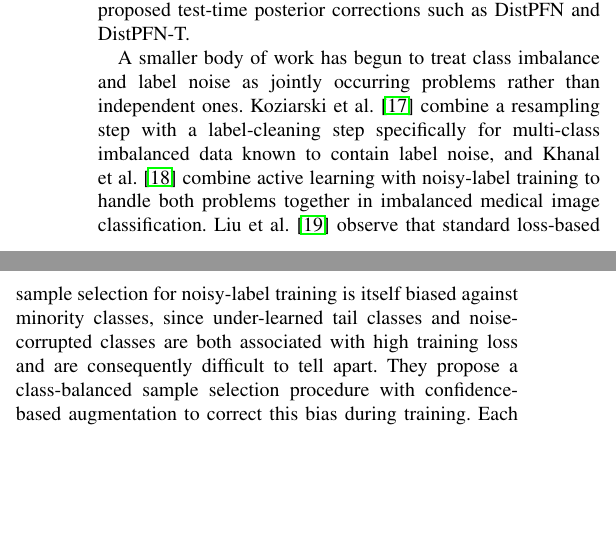
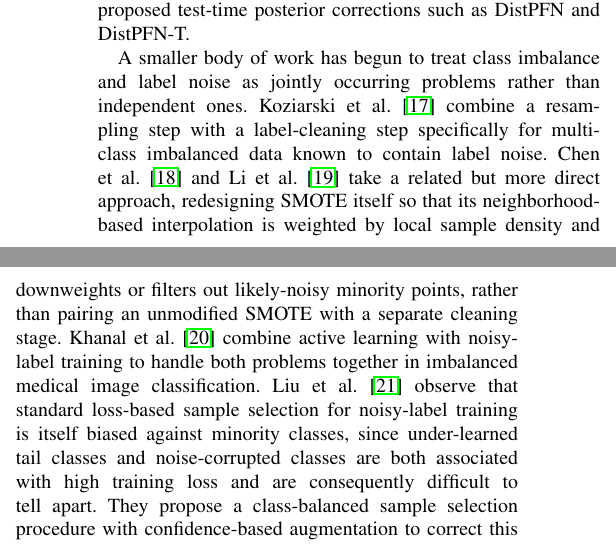
Before and after one commit to darkamgel/Imbalance-Correction, a LaTeX paper (paper/main_anonymous.tex, which reads paper/sections/02_related_work.tex): two parts of the columns of page 3 of 15, joined at a grey line, cut so that both start at the same text, the shorter picture padded with empty space. Compiled offline with pdfLaTeX.

Commit message:
Cite RSMOTE and WRND in related work, sharpen novelty framing
The joint imbalance/noise paragraph in related work covered
resampling+cleaning (Koziarski), active learning (Khanal), and
noise-robust sample selection (Liu), but missed the closest prior
work: SMOTE variants redesigned to be noise-robust internally.
Verified both papers exist with correct bibliographic details via
Crossref before citing: Chen et al. 2021 (RSMOTE, Information
Sciences 553:397-428) and Li et al. 2024 (WRND, Expert Systems with
Applications 241:122593). Both weight or filter minority samples by
local density during interpolation rather than pairing an unmodified
SMOTE with a separate cleaning step.

Citing them makes the paper's novelty boundary explicit rather than
implicit: this paper does not propose a new noise-robust resampling
algorithm (that is what RSMOTE and WRND already do), it audits
whether the standard, already-deployed corrections continue to work
once contamination is introduced.

```diff
--- a/paper/sections/02_related_work.tex
+++ b/paper/sections/02_related_work.tex
@@ -119,8 +119,13 @@ such as DistPFN and DistPFN-T.
 A smaller body of work has begun to treat class imbalance and label noise as
 jointly occurring problems rather than independent ones. Koziarski et
 al.~\cite{koziarski2020ccr} combine a resampling step with a label-cleaning step
-specifically for multi-class imbalanced data known to contain label noise, and
-Khanal et al.~\cite{khanal2024activelabel} combine active learning with
+specifically for multi-class imbalanced data known to contain label noise.
+Chen et al.~\cite{chen2021rsmote} and Li et al.~\cite{li2024wrnd} take a
+related but more direct approach, redesigning SMOTE itself so that its
+neighborhood-based interpolation is weighted by local sample density and
+downweights or filters out likely-noisy minority points, rather than pairing
+an unmodified SMOTE with a separate cleaning stage. Khanal et
+al.~\cite{khanal2024activelabel} combine active learning with
 noisy-label training to handle both problems together in imbalanced medical
 image classification. Liu et al.~\cite{liu2024imbalancednoisy} observe that
 standard loss-based sample selection for noisy-label training is itself biased
```
Also changed, not shown: paper/references.bib (+18 -0 lines).
